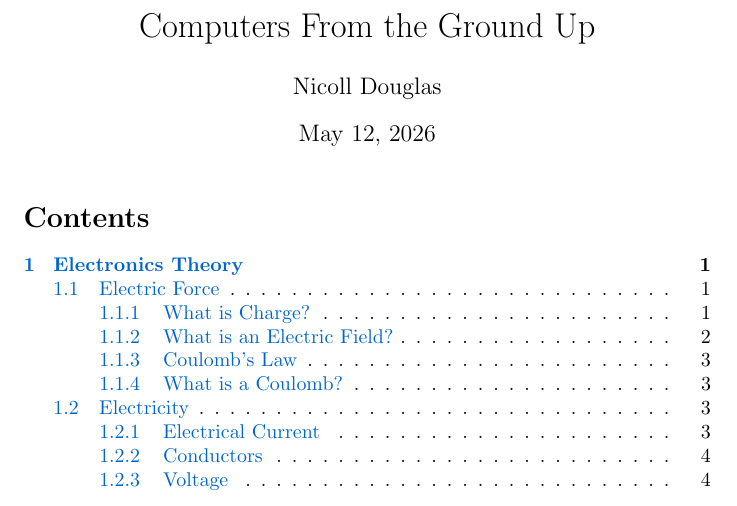
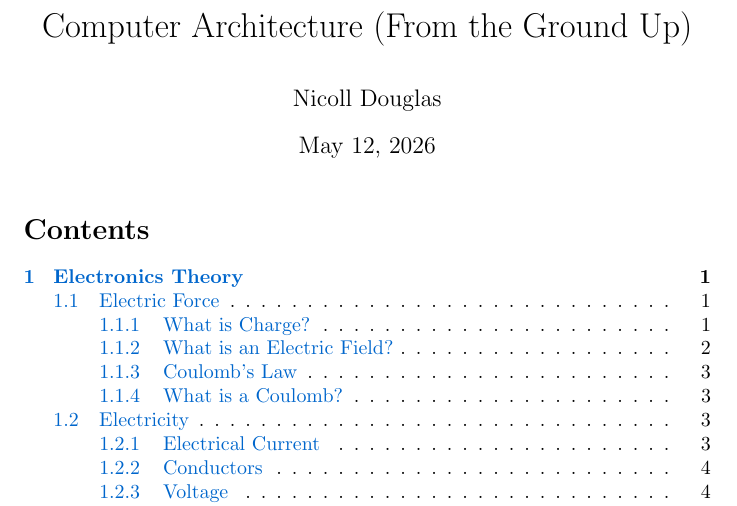
Before and after one commit to nicoll-douglas/knowledge-base, a LaTeX document (computer_architecture/computer_architecture.tex): part of page 1 of 6, cut at the place of the change. Compiled offline with pdfLaTeX.

Commit message:
rename folder

```diff
--- a/computers/computers.tex
+++ b/computer_architecture/computer_architecture.tex
@@ -1,6 +1,6 @@
 \documentclass{article}
 
-\title{Computers From the Ground Up}
+\title{Computer Architecture (From the Ground Up)}
 \author{Nicoll Douglas}
 
 \usepackage{float}
```
Also changed, not shown: computer_architecture/computer_architecture.pdf (added), computer_architecture/glossary.tex (added), computer_architecture/images/basic_circuit.png (renamed from computers/images/basic_circuit.png), computer_architecture/images/copper_lattice.png (renamed from computers/images/copper_lattice.png), computer_architecture/images/electric_field_interactions.png (renamed from computers/images/electric_field_interactions.png), computer_architecture/images/isolated_electric_fields.png (renamed from computers/images/isolated_electric_fields.png), computer_architecture/images/voltage.png (renamed from computers/images/voltage.png), computers/computers.pdf (deleted), networking/networking_theory_notes.pdf.
